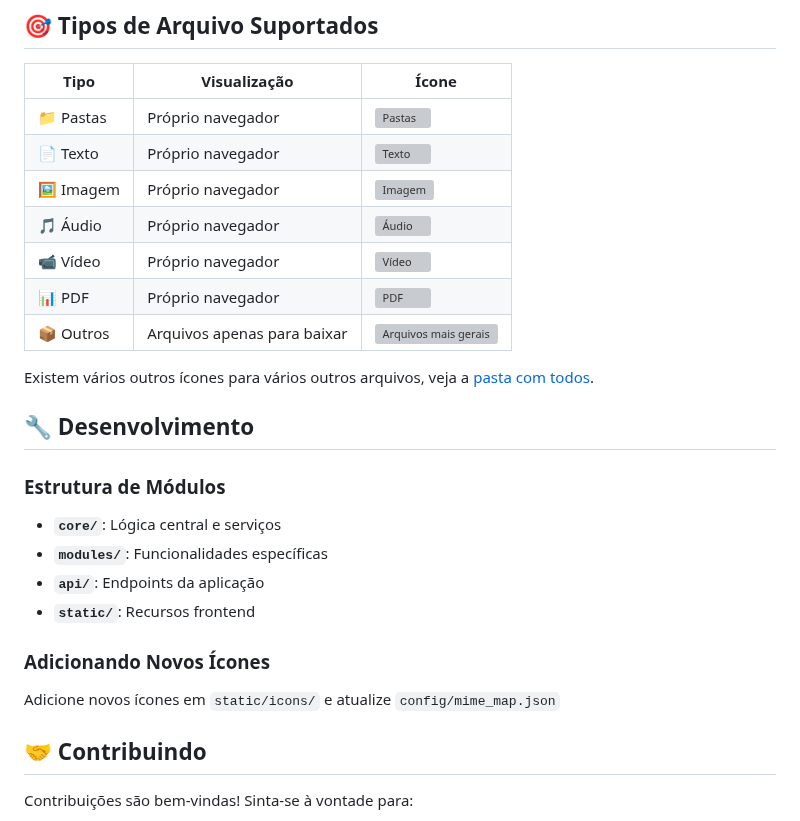
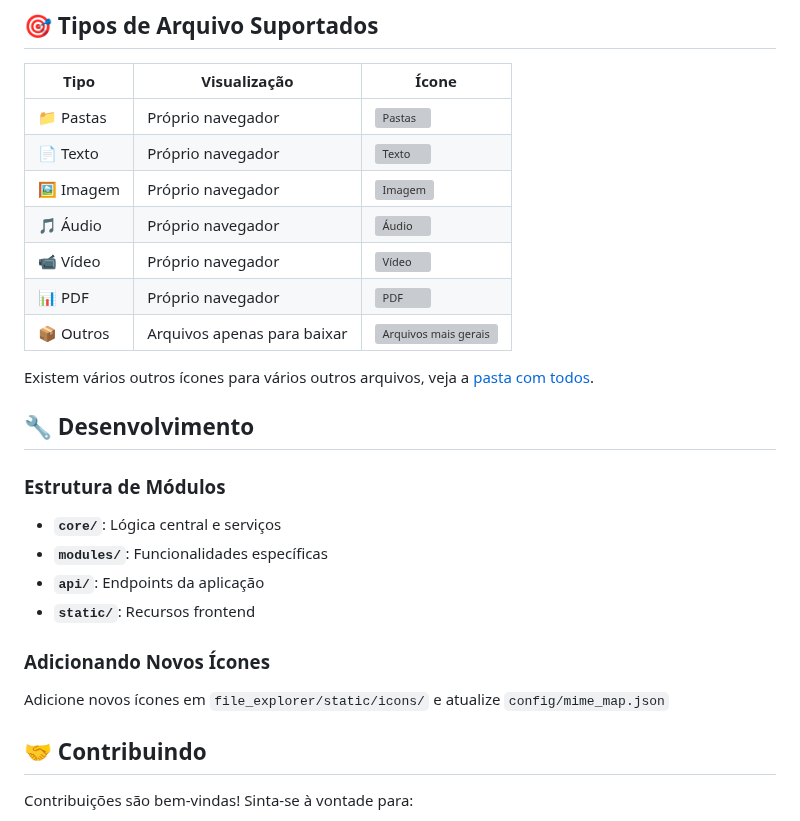
Before and after one commit to hennanlewis/file_explorer, a Markdown page: README.md, the part around one of its changes. Drawn GitHub-style; grey boxes are pictures that could not be loaded.

```diff
--- a/README.md
+++ b/README.md
@@ -108,7 +108,7 @@ Existem vários outros ícones para vários outros arquivos, veja a [pasta com t
 
 ### Adicionando Novos Ícones
 
-Adicione novos ícones em `static/icons/` e atualize `config/mime_map.json`
+Adicione novos ícones em `file_explorer/static/icons/` e atualize `config/mime_map.json`
 
 ## 🤝 Contribuindo
 Contribuições são bem-vindas! Sinta-se à vontade para:
```
Also changed, not shown: other parts of README.md (+10 -10 lines).
